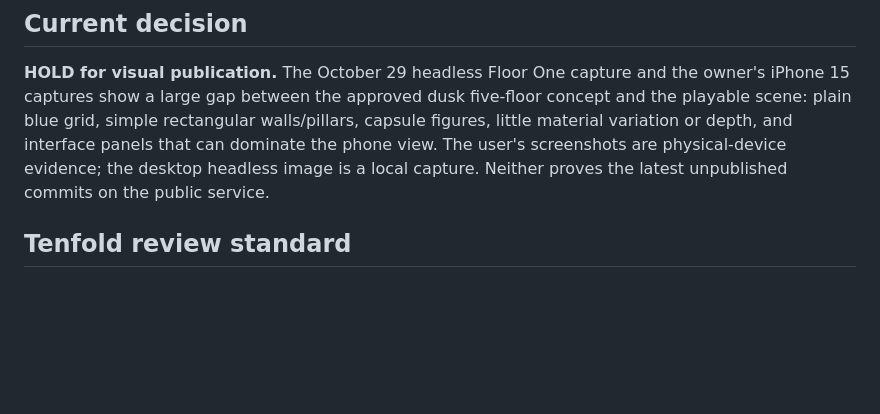
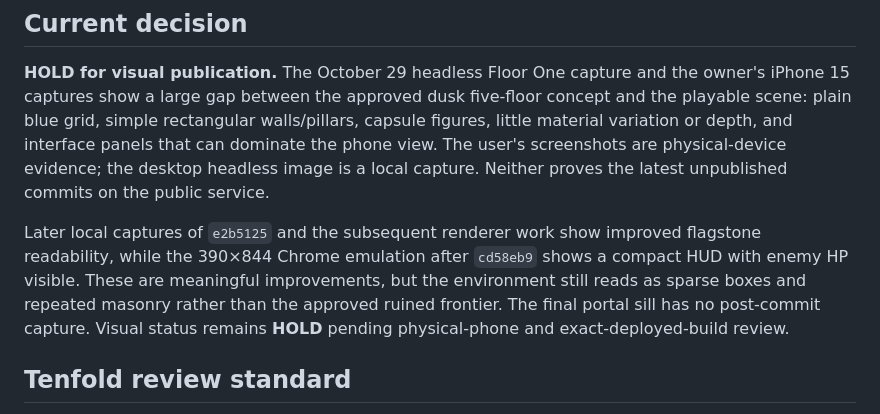
Before and after one commit to GrizzwaldHouse/Dungeon-Core, a Markdown page: reports/VISUAL_RELEASE_GATE_2026-10-29.md, the part around the change. Drawn GitHub-style; blank space fills up the shorter version.

Commit message:
Record visual retest limits after local polish

```diff
--- a/reports/VISUAL_RELEASE_GATE_2026-10-29.md
+++ b/reports/VISUAL_RELEASE_GATE_2026-10-29.md
@@ -5,6 +5,8 @@ This is an internal art and usability gate. It is deliberately stricter than the
 ## Current decision
 
 **HOLD for visual publication.** The October 29 headless Floor One capture and the owner's iPhone 15 captures show a large gap between the approved dusk five-floor concept and the playable scene: plain blue grid, simple rectangular walls/pillars, capsule figures, little material variation or depth, and interface panels that can dominate the phone view. The user's screenshots are physical-device evidence; the desktop headless image is a local capture. Neither proves the latest unpublished commits on the public service.
+
+Later local captures of `e2b5125` and the subsequent renderer work show improved flagstone readability, while the 390×844 Chrome emulation after `cd58eb9` shows a compact HUD with enemy HP visible. These are meaningful improvements, but the environment still reads as sparse boxes and repeated masonry rather than the approved ruined frontier. The final portal sill has no post-commit capture. Visual status remains **HOLD** pending physical-phone and exact-deployed-build review.
 
 ## Tenfold review standard
 
```
